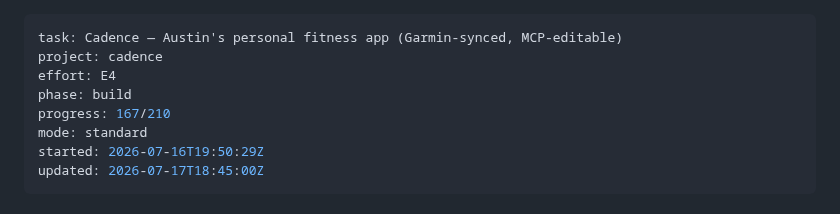
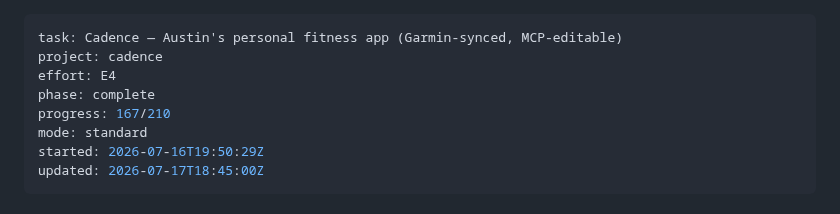
Before and after one commit to arfiala/cadence, a Markdown page: ISA.md, the part around the change. Drawn GitHub-style.

Commit message:
ISA: whimsy rebrand phase complete, 167/210

```diff
--- a/ISA.md
+++ b/ISA.md
@@ -2,7 +2,7 @@
 task: Cadence — Austin's personal fitness app (Garmin-synced, MCP-editable)
 project: cadence
 effort: E4
-phase: build
+phase: complete
 progress: 167/210
 mode: standard
 started: 2026-07-16T19:50:29Z
```
